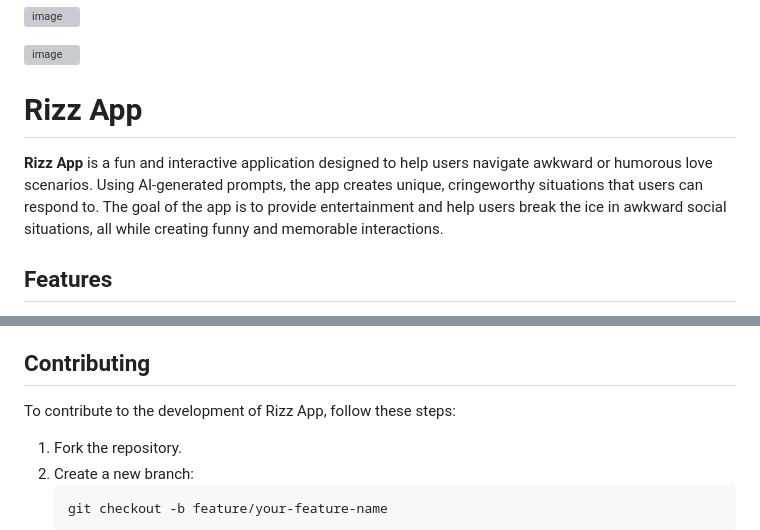
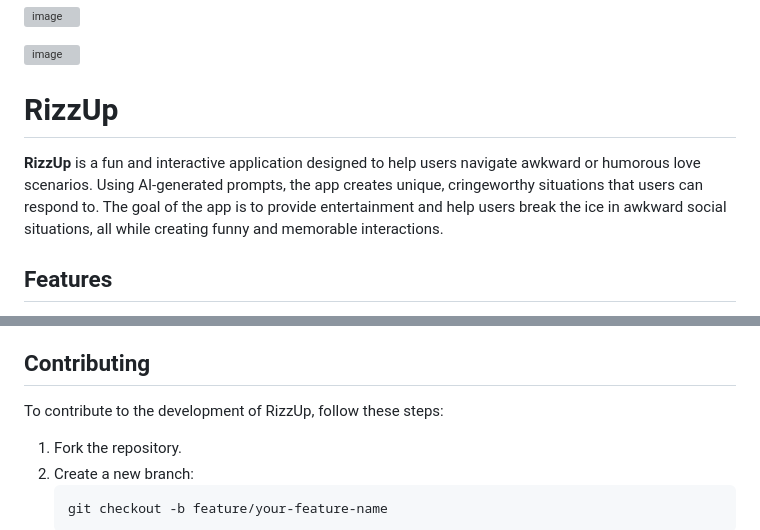
Before and after one commit to TheSman122333/r, a Markdown page: README.md, 2 parts joined by grey strips. GitHub-like rendering; grey boxes are pictures that could not be loaded.

```diff
--- a/README.md
+++ b/README.md
@@ -10,8 +10,8 @@
 ![image](https://github.com/user-attachments/assets/d2533564-d6a0-4218-96d1-6654f951d77b)
 
 
-<h1>Rizz App</h1>
-  <p><strong>Rizz App</strong> is a fun and interactive application designed to help users navigate awkward or humorous love scenarios. Using AI-generated prompts, the app creates unique, cringeworthy situations that users can respond to. The goal of the app is to provide entertainment and help users break the ice in awkward social situations, all while creating funny and memorable interactions.</p>
+<h1>RizzUp</h1>
+  <p><strong>RizzUp</strong> is a fun and interactive application designed to help users navigate awkward or humorous love scenarios. Using AI-generated prompts, the app creates unique, cringeworthy situations that users can respond to. The goal of the app is to provide entertainment and help users break the ice in awkward social situations, all while creating funny and memorable interactions.</p>
 
   <h2>Features</h2>
   <ul>
@@ -58,7 +58,7 @@
   </ul>
 
   <h2>Contributing</h2>
-  <p>To contribute to the development of Rizz App, follow these steps:</p>
+  <p>To contribute to the development of RizzUp, follow these steps:</p>
   <ol>
     <li>Fork the repository.</li>
     <li>Create a new branch:
```
